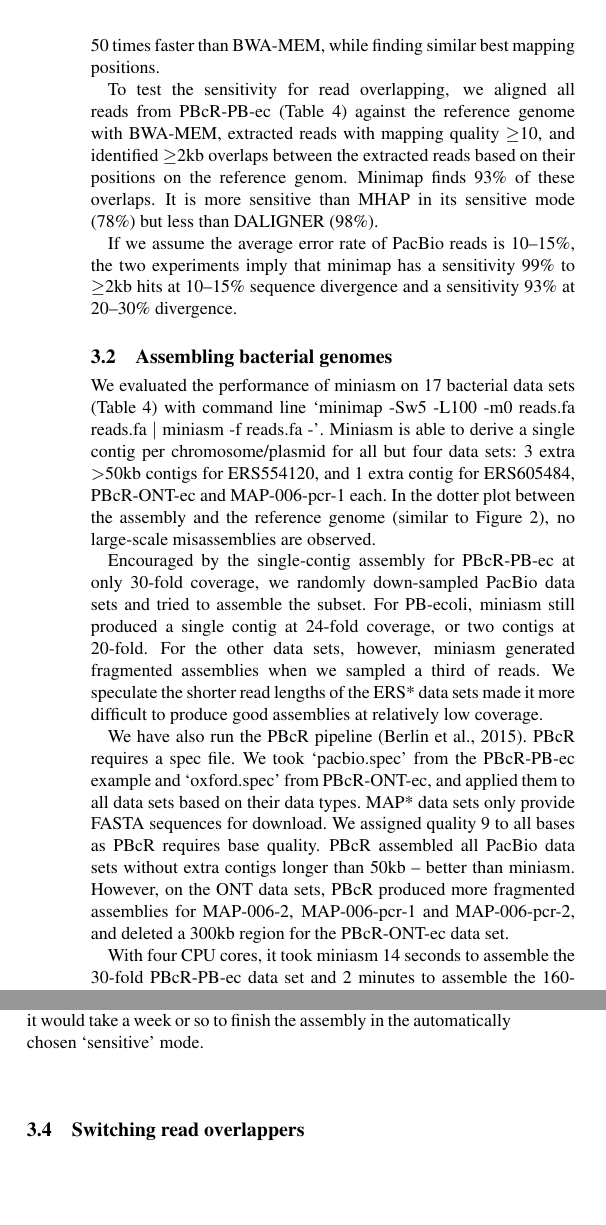
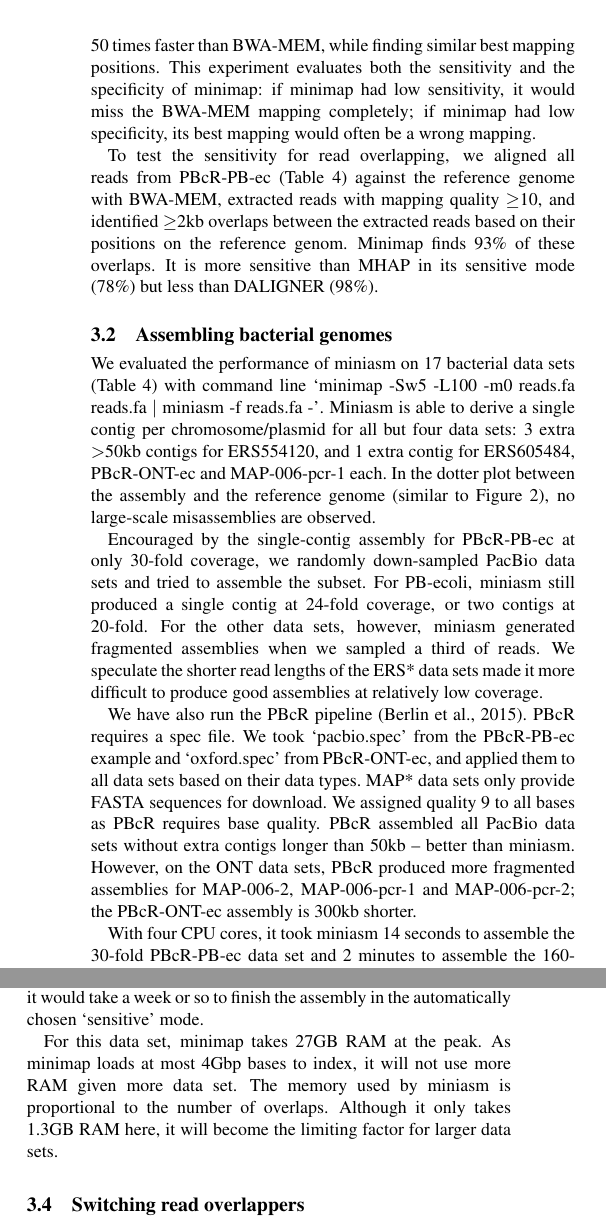
Before and after one commit to lh3/miniasm, a LaTeX paper (tex/miniasm.tex): two parts of the columns of page 7 of 8, joined at a grey line, cut so that both start at the same text, the shorter picture padded with empty space. Compiled offline with pdfLaTeX.

Commit message:
explain memory

```diff
--- a/tex/miniasm.tex
+++ b/tex/miniasm.tex
@@ -679,6 +679,10 @@ overlapping the best minimap mapping of the same read. The majority of them hit
 to the decoy sequence which is challenging to BWA-MEM. If we exclude hits to
 the decoy, the percentage drops to 0.7\%. On this input, minimap is 50 times
 faster than BWA-MEM, while finding similar best mapping positions.
+This experiment evaluates both the sensitivity and the specificity of minimap:
+if minimap had low sensitivity, it would miss the BWA-MEM mapping completely;
+if minimap had low specificity, its best mapping would often be a wrong
+mapping.
 
 To test the sensitivity for read overlapping, we aligned all reads from
 PBcR-PB-ec (Table~\ref{tab:data}) against the reference genome with BWA-MEM,
@@ -686,10 +690,6 @@ extracted reads with mapping quality $\ge$10, and identified $\ge$2kb overlaps
 between the extracted reads based on their positions on the reference genom.
 Minimap finds 93\% of these overlaps. It is more sensitive than MHAP in its
 sensitive mode (78\%) but less than DALIGNER (98\%).
-
-If we assume the average error rate of PacBio reads is 10--15\%, the two
-experiments imply that minimap has a sensitivity 99\% to $\ge$2kb hits at
-10--15\% sequence divergence and a sensitivity 93\% at 20--30\% divergence.
 
 \subsection{Assembling bacterial genomes}
 
@@ -716,8 +716,7 @@ data sets only provide FASTA sequences for download. We assigned quality 9 to
 all bases as PBcR requires base quality. PBcR assembled all PacBio data sets
 without extra contigs longer than 50kb -- better than miniasm. However, on the
 ONT data sets, PBcR produced more fragmented assemblies for MAP-006-2,
-MAP-006-pcr-1 and MAP-006-pcr-2, and deleted a 300kb region for the PBcR-ONT-ec
-data set.
+MAP-006-pcr-1 and MAP-006-pcr-2; the PBcR-ONT-ec assembly is 300kb shorter.
 
 With four CPU cores, it took miniasm 14 seconds to assemble the 30-fold
 PBcR-PB-ec data set and 2 minutes to assemble the 160-fold PB-ecoli data set.
@@ -755,6 +754,11 @@ reference genome and the contigs.
 We have also tried PBcR on this data set. Based on the intermediate progress
 report, we estimated that with 16 CPU cores, it would take a week or so to
 finish the assembly in the automatically chosen `sensitive' mode.
+
+For this data set, minimap takes 27GB RAM at the peak. As minimap loads at most
+4Gbp bases to index, it will not use more RAM given more data set. The memory
+used by miniasm is proportional to the number of overlaps.  Although it only
+takes 1.3GB RAM here, it will become the limiting factor for larger data sets.
 
 \subsection{Switching read overlappers}
 
```
Also changed, not shown: tex/miniasm.tex (2 more changed lines).
